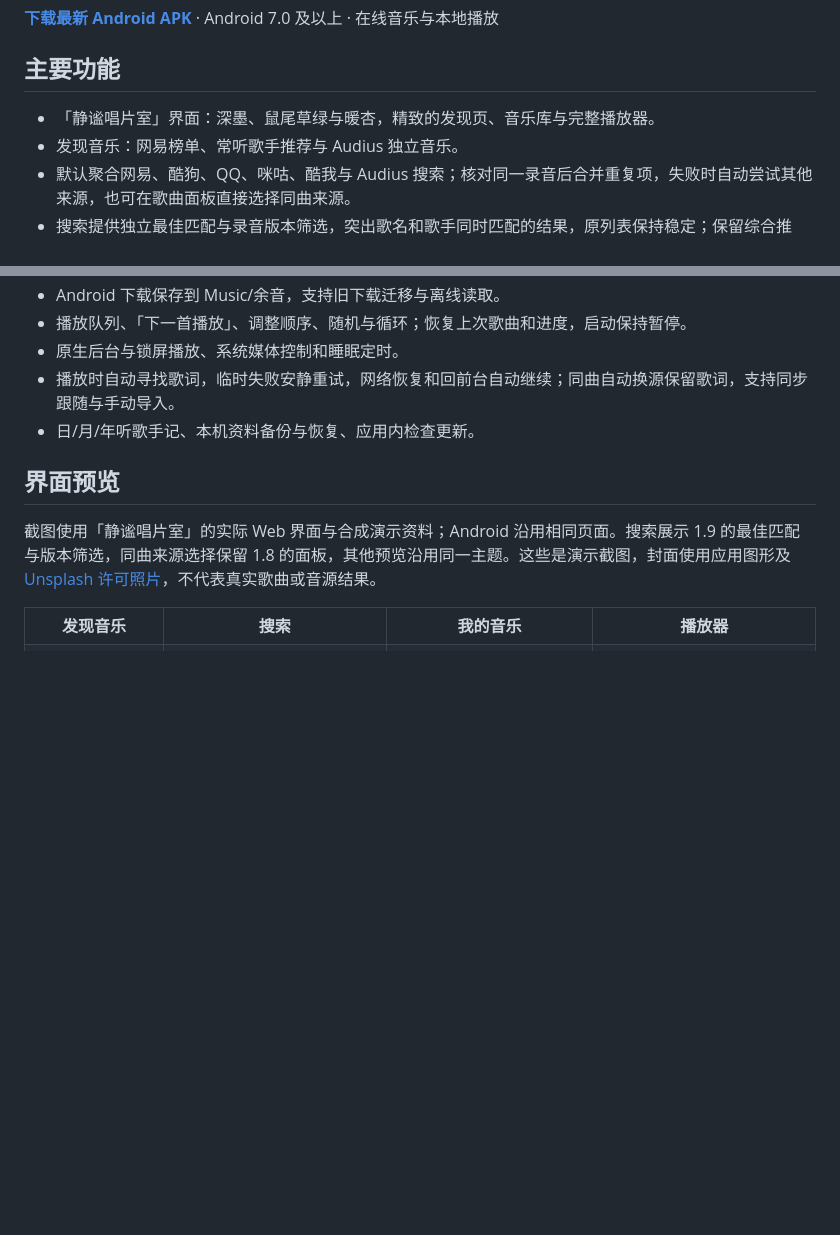
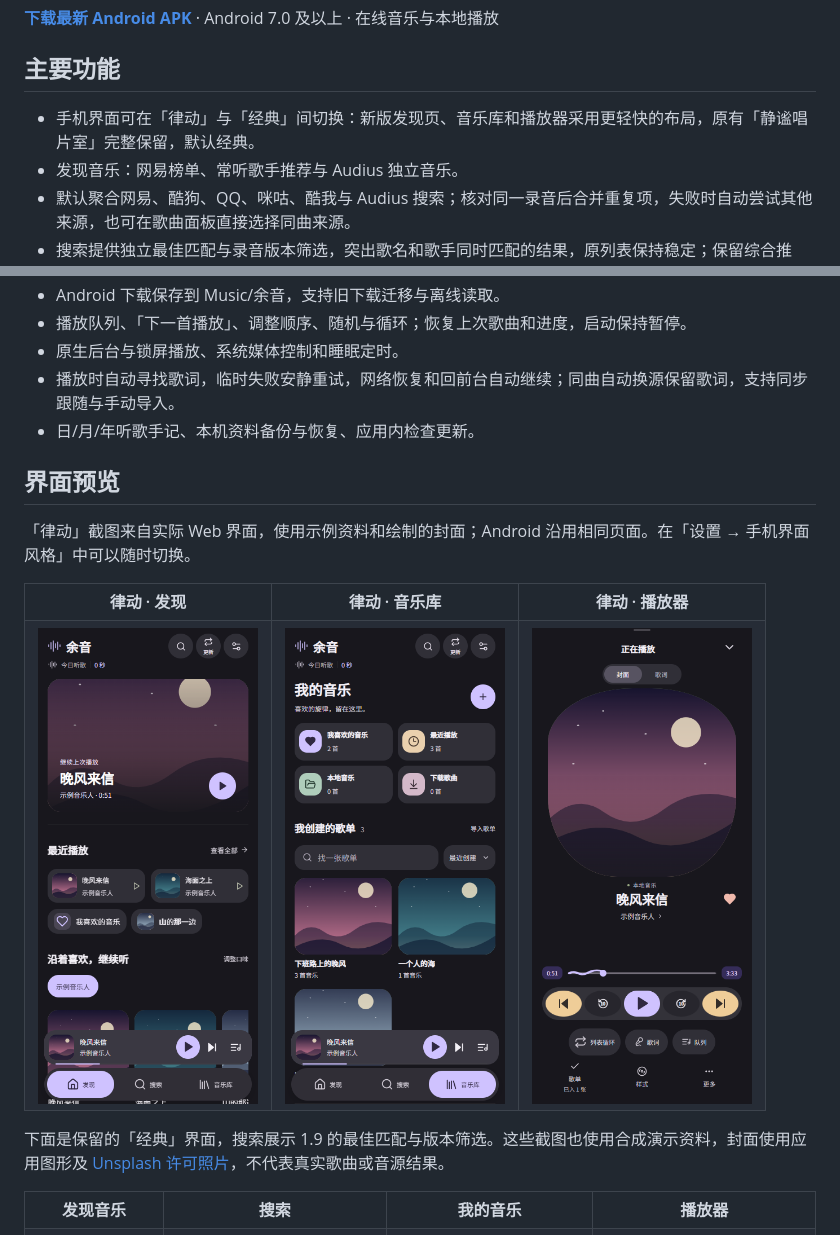
Before and after one commit to junnhwan/yuyin-music, a Markdown page: README.md, 2 parts joined by grey strips. GitHub-like rendering; pictures changed too: images/rhythm-home.png (added), images/rhythm-library.png (added), images/rhythm-player.png (added); blank space fills up the shorter version.

Commit message:
docs: show switchable rhythm interface

```diff
--- a/README.md
+++ b/README.md
@@ -6,7 +6,7 @@
 
 ## 主要功能
 
-- 「静谧唱片室」界面：深墨、鼠尾草绿与暖杏，精致的发现页、音乐库与完整播放器。
+- 手机界面可在「律动」与「经典」间切换：新版发现页、音乐库和播放器采用更轻快的布局，原有「静谧唱片室」完整保留，默认经典。
 - 发现音乐：网易榜单、常听歌手推荐与 Audius 独立音乐。
 - 默认聚合网易、酷狗、QQ、咪咕、酷我与 Audius 搜索；核对同一录音后合并重复项，失败时自动尝试其他来源，也可在歌曲面板直接选择同曲来源。
 - 搜索提供独立最佳匹配与录音版本筛选，突出歌名和歌手同时匹配的结果，原列表保持稳定；保留综合推荐、相关度、近期榜单热度、失败音源单独重试、各源独立分页与搜索历史。热度参考网易飙升榜和热歌榜，标明更新日期。
@@ -20,7 +20,18 @@
 
 ## 界面预览
 
-截图使用「静谧唱片室」的实际 Web 界面与合成演示资料；Android 沿用相同页面。搜索展示 1.9 的最佳匹配与版本筛选，同曲来源选择保留 1.8 的面板，其他预览沿用同一主题。这些是演示截图，封面使用应用图形及 [Unsplash 许可照片](https://unsplash.com/license)，不代表真实歌曲或音源结果。
+「律动」截图来自实际 Web 界面，使用示例资料和绘制的封面；Android 沿用相同页面。在「设置 → 手机界面风格」中可以随时切换。
+
+<table>
+  <tr><th>律动 · 发现</th><th>律动 · 音乐库</th><th>律动 · 播放器</th></tr>
+  <tr>
+    <td><img src="images/rhythm-home.png" alt="余音律动风格：发现页" width="220"></td>
+    <td><img src="images/rhythm-library.png" alt="余音律动风格：音乐库" width="220"></td>
+    <td><img src="images/rhythm-player.png" alt="余音律动风格：播放器" width="220"></td>
+  </tr>
+</table>
+
+下面是保留的「经典」界面，搜索展示 1.9 的最佳匹配与版本筛选。这些截图也使用合成演示资料，封面使用应用图形及 [Unsplash 许可照片](https://unsplash.com/license)，不代表真实歌曲或音源结果。
 
 <table>
   <tr><th>发现音乐</th><th>搜索</th><th>我的音乐</th><th>播放器</th></tr>
```
